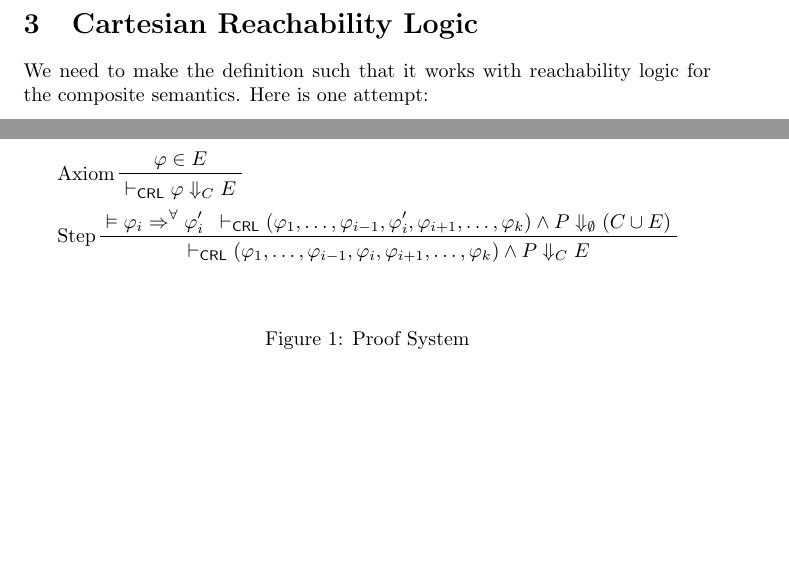
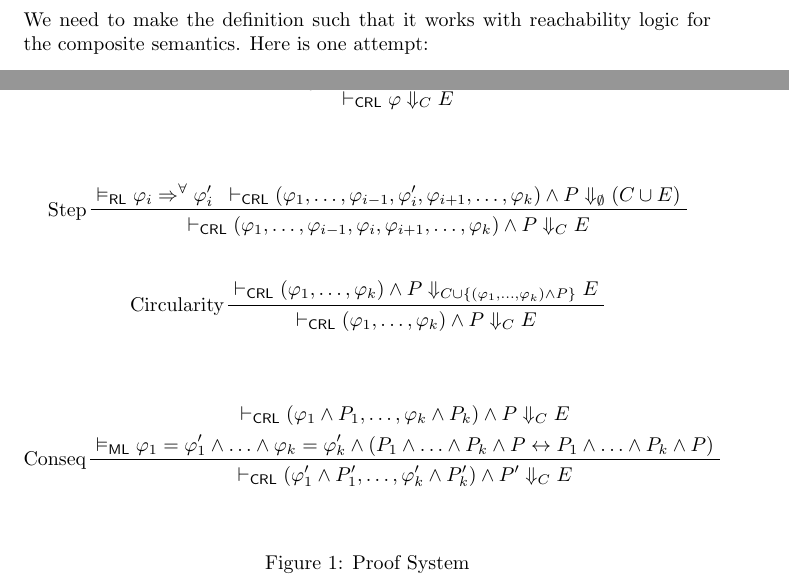
Before and after one commit to h0nzZik/Cartesian-Reachability-Logic, a LaTeX document (main.tex): two parts of pages 2 and 3 of 6 before the commit and two parts of pages 2 and 4 of 6 after it, joined at a grey line, cut at the place of the change, the shorter picture padded with empty space. Compiled offline with pdfLaTeX.

Commit message:
Conseq rule

```diff
--- a/main.tex
+++ b/main.tex
@@ -25,6 +25,8 @@
 \declaretheorem[]{theorem}
 \declaretheorem[]{remark}
 
+\newcommand{\RL}{\mathsf{RL}}
+\newcommand{\ML}{\mathsf{ML}}
 \newcommand{\CRL}{\mathsf{CRL}}
 \newcommand{\Var}{\mathit{Var}}
 \newcommand{\Tcfg}{\mathcal{T}_{\mathit{Cfg}}}
@@ -188,18 +190,35 @@ That way we can feed the $(\varphi_i, P_i)$ component to RL without some unexpec
 The idea is that $P$ is the part of the claim that relates variables from different components.
 Therefore, we also probably need the Consequence rule to work with $P$, too.
 
-\begin{figure}[h]
+\begin{figure}
     \centering
     \begin{align*}
     & \prftree[l]{Axiom}{\varphi \in E}{\vdash_\CRL \varphi \Downarrow_{C} E}   \\
+    \end{align*}
+    \begin{align*}
     %& \prftree[l]{Axiom}{\varphi \in E}{\varphi \Downarrow_{C} E}  \\
     & \prftree[l]{Step}
-    {\vDash \varphi_i \Rightarrow^\forall \varphi_i^\prime}
+    {\vDash_\RL \varphi_i \Rightarrow^\forall \varphi_i^\prime}
     { \vdash_\CRL (\varphi_1, \ldots, \varphi_{i-1}, \varphi_i^\prime, \varphi_{i+1}, \ldots, \varphi_k)
       \land P
       \Downarrow_{\emptyset} (C \cup E)
     }
     {\vdash_\CRL (\varphi_1, \ldots, \varphi_{i-1}, \varphi_i, \varphi_{i+1}, \ldots, \varphi_k) \land P \Downarrow_{C} E}
+    \end{align*}
+    \begin{align*}
+    & \prftree[l]{Circularity}
+      { \vdash_\CRL (\varphi_1, \ldots, \varphi_k) \land P \Downarrow_{C \cup \{ (\varphi_1, \ldots, \varphi_k) \land P \} } E}
+      { \vdash_\CRL (\varphi_1, \ldots, \varphi_k) \land P \Downarrow_{C} E}
+      \\
+    \end{align*}
+    \begin{align*}
+    & \prftree[l]{Conseq}
+      { \prfStackPremises
+        { \vdash_\CRL (\varphi_1 \land P_1, \ldots, \varphi_k \land P_k) \land P \Downarrow_{C} E}
+        { \vDash_\ML \varphi_1 = \varphi_1^\prime \land \ldots \land \varphi_k = \varphi_k^\prime
+        \land (P_1 \land \ldots \land P_k \land P \leftrightarrow P_1 \land \ldots \land P_k \land P) }
+      }
+      { \vdash_\CRL (\varphi_1^\prime \land P_1^\prime, \ldots, \varphi_k^\prime \land P_k^\prime) \land P^\prime \Downarrow_{C} E}
     \end{align*}
     \caption{Proof System}
     \label{fig:my_label}
```
